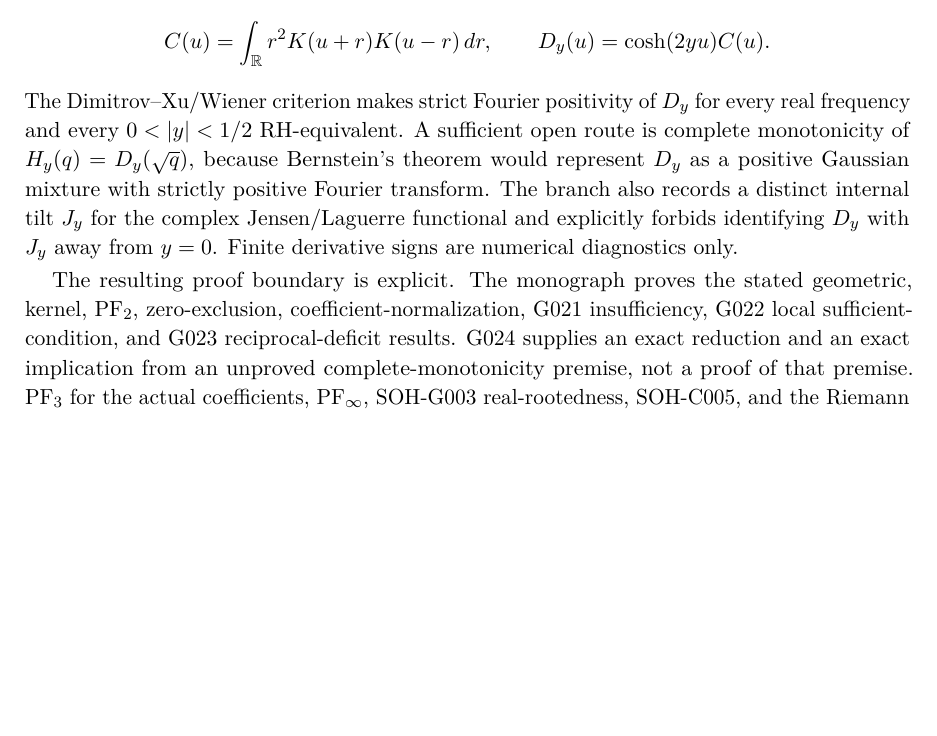
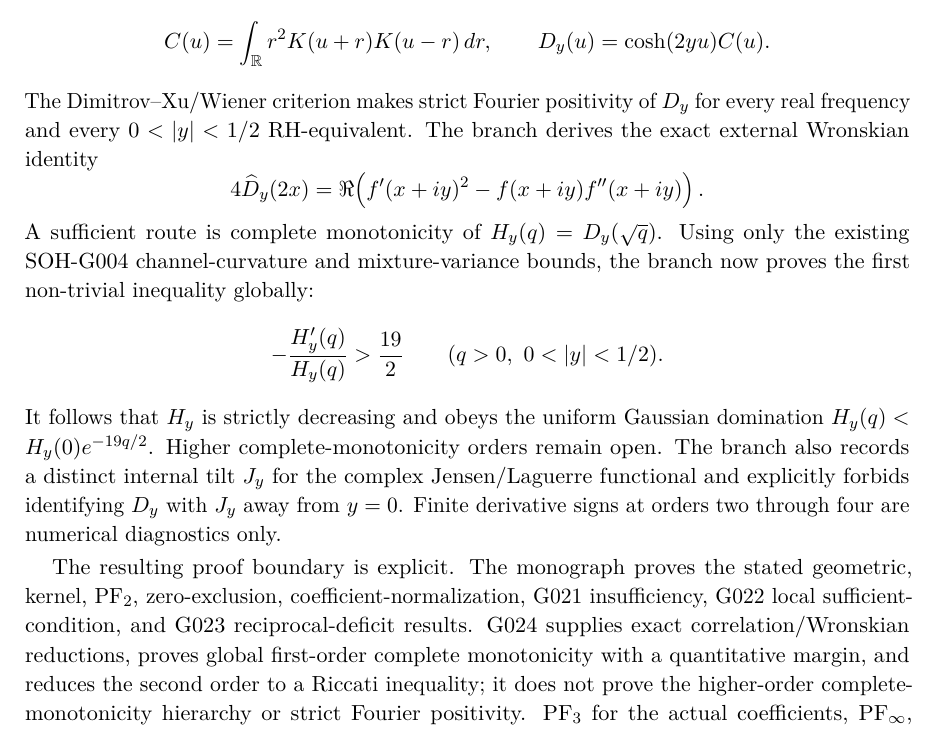
Before and after one commit to AdrianLipa90/secret-of-a-half, a LaTeX thesis (monograph/main.tex, which reads monograph/frontmatter/abstract.tex): part of page 4 of 243 before the commit and part of page 4 of 245 after it, cut so that both start at the same text, the shorter picture padded with empty space. Compiled offline with pdfLaTeX.

Commit message:
SOH-G024 abstract reflect proved first-order CM

```diff
--- a/monograph/frontmatter/abstract.tex
+++ b/monograph/frontmatter/abstract.tex
@@ -35,6 +35,15 @@ SOH-G024 is included on the present branch as a non-canonical candidate direct r
  \qquad
  D_y(u)=\cosh(2yu)C(u).
 \]
-The Dimitrov--Xu/Wiener criterion makes strict Fourier positivity of $D_y$ for every real frequency and every $0<|y|<1/2$ RH-equivalent. A sufficient open route is complete monotonicity of $H_y(q)=D_y(\sqrt q)$, because Bernstein's theorem would represent $D_y$ as a positive Gaussian mixture with strictly positive Fourier transform. The branch also records a distinct internal tilt $J_y$ for the complex Jensen/Laguerre functional and explicitly forbids identifying $D_y$ with $J_y$ away from $y=0$. Finite derivative signs are numerical diagnostics only.
+The Dimitrov--Xu/Wiener criterion makes strict Fourier positivity of $D_y$ for every real frequency and every $0<|y|<1/2$ RH-equivalent. The branch derives the exact external Wronskian identity
+\[
+ 4\widehat D_y(2x)=\Re\!\left(f'(x+iy)^2-f(x+iy)f''(x+iy)\right).
+\]
+A sufficient route is complete monotonicity of $H_y(q)=D_y(\sqrt q)$. Using only the existing SOH-G004 channel-curvature and mixture-variance bounds, the branch now proves the first non-trivial inequality globally:
+\[
+ -\frac{H_y'(q)}{H_y(q)}>\frac{19}{2}
+ \qquad(q>0,\ 0<|y|<1/2).
+\]
+It follows that $H_y$ is strictly decreasing and obeys the uniform Gaussian domination $H_y(q)<H_y(0)e^{-19q/2}$. Higher complete-monotonicity orders remain open. The branch also records a distinct internal tilt $J_y$ for the complex Jensen/Laguerre functional and explicitly forbids identifying $D_y$ with $J_y$ away from $y=0$. Finite derivative signs at orders two through four are numerical diagnostics only.
 
-The resulting proof boundary is explicit. The monograph proves the stated geometric, kernel, PF$_2$, zero-exclusion, coefficient-normalization, G021 insufficiency, G022 local sufficient-condition, and G023 reciprocal-deficit results. G024 supplies an exact reduction and an exact implication from an unproved complete-monotonicity premise, not a proof of that premise. PF$_3$ for the actual coefficients, PF$_\infty$, SOH-G003 real-rootedness, SOH-C005, and the Riemann Hypothesis remain OPEN.
+The resulting proof boundary is explicit. The monograph proves the stated geometric, kernel, PF$_2$, zero-exclusion, coefficient-normalization, G021 insufficiency, G022 local sufficient-condition, and G023 reciprocal-deficit results. G024 supplies exact correlation/Wronskian reductions, proves global first-order complete monotonicity with a quantitative margin, and reduces the second order to a Riccati inequality; it does not prove the higher-order complete-monotonicity hierarchy or strict Fourier positivity. PF$_3$ for the actual coefficients, PF$_\infty$, SOH-G003 real-rootedness, SOH-C005, and the Riemann Hypothesis remain OPEN.
```
